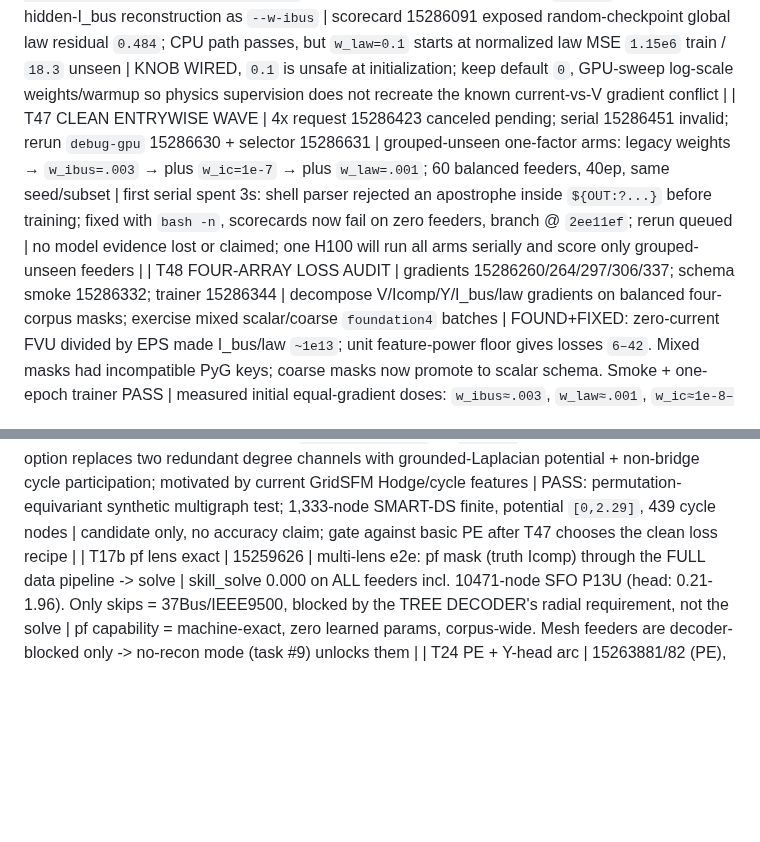
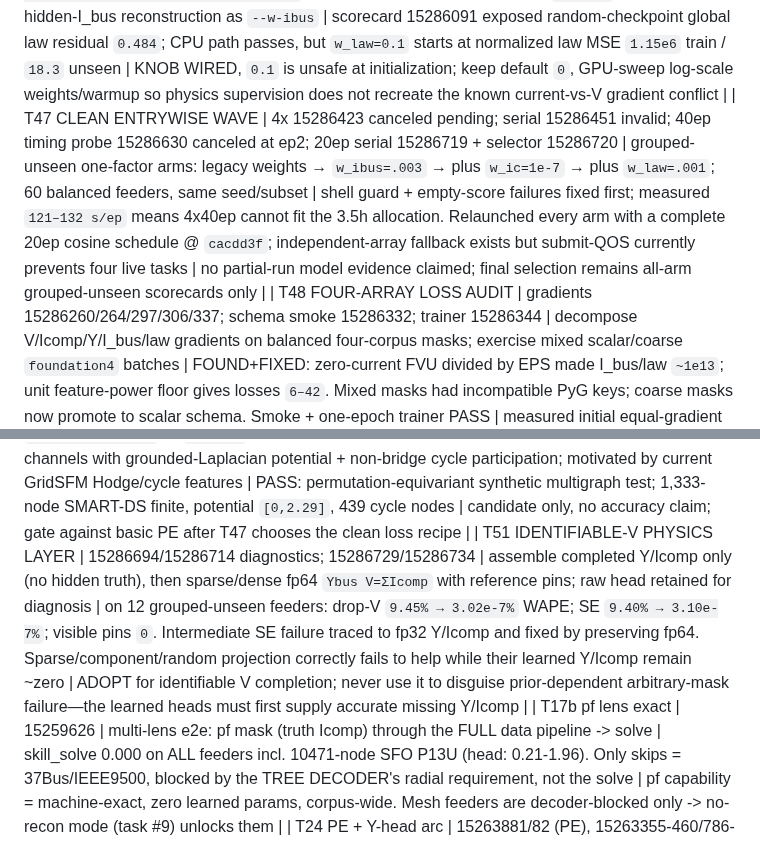
Before and after one commit to EbadmusNLR/Training_new, a Markdown page: training_experiments.md, 2 parts joined by grey strips. Drawn GitHub-style; blank space fills up the shorter version.

Commit message:
record entrywise timing and exact V projection

```diff
--- a/training_experiments.md
+++ b/training_experiments.md
@@ -80,10 +80,11 @@ real/imag entries; learned unseen accuracy is pending. Y remains excitation-limi
 | T44 MASK RESAMPLING | 15281906 | shared epoch state makes stochastic foundation4 masks change every epoch even with persistent DataLoader workers; removed exact-projection-only whole-I masks from the train mix | PASS: same-epoch masks reproduce, next-epoch masks change; full poison/pinning/physics smoke still passes | FIXED a hidden static-curriculum bug; whole-I masks remain mandatory scorecard lenses, while train steps now all supply learned gradient |
 | T45 ENTRYWISE FOUR-ARRAY | 15286067/68/71/77/91/15286124 (72 exposed missing CLI choice; 89 exposed scorecard worktree root); branch `feature/entrywise-four-array` @ `54fde62` | independently mask every V real/imag scalar, I_bus/Icomp terminal scalar, and Y-matrix scalar; 20% of foundation4 curriculum; entrywise unseen scorecard lens | PASS after observed-law split: poison invariant, bit-exact visible pinning, hidden-I_bus law residual `0`, gradients nonzero; old contract unchanged; trainer/ckpt/scorecard paths complete | CONTRACT CLOSED at scalar granularity; global-law/accuracy are untrained and not claimed — clean-split GPU gates are scratch-only |
 | T46 OBSERVED COMPONENT-LAW LOSS | 15286107/110 (92 exposed roundoff-negative global scale variance, fixed) | train `Y_complete V_complete - Icomp_complete = I_bus` on visible equations with separate `--w-law`, retaining hidden-I_bus reconstruction as `--w-ibus` | scorecard 15286091 exposed random-checkpoint global law residual `0.484`; CPU path passes, but `w_law=0.1` starts at normalized law MSE `1.15e6` train / `18.3` unseen | KNOB WIRED, `0.1` is unsafe at initialization; keep default `0`, GPU-sweep log-scale weights/warmup so physics supervision does not recreate the known current-vs-V gradient conflict |
-| T47 CLEAN ENTRYWISE WAVE | 4x request 15286423 canceled pending; serial 15286451 invalid; rerun `debug-gpu` 15286630 + selector 15286631 | grouped-unseen one-factor arms: legacy weights → `w_ibus=.003` → plus `w_ic=1e-7` → plus `w_law=.001`; 60 balanced feeders, 40ep, same seed/subset | first serial spent 3s: shell parser rejected an apostrophe inside `${OUT:?...}` before training; fixed with `bash -n`, scorecards now fail on zero feeders, branch @ `2ee11ef`; rerun queued | no model evidence lost or claimed; one H100 will run all arms serially and score only grouped-unseen feeders |
+| T47 CLEAN ENTRYWISE WAVE | 4x 15286423 canceled pending; serial 15286451 invalid; 40ep timing probe 15286630 canceled at ep2; 20ep serial 15286719 + selector 15286720 | grouped-unseen one-factor arms: legacy weights → `w_ibus=.003` → plus `w_ic=1e-7` → plus `w_law=.001`; 60 balanced feeders, same seed/subset | shell guard + empty-score failures fixed first; measured `121–132 s/ep` means 4x40ep cannot fit the 3.5h allocation. Relaunched every arm with a complete 20ep cosine schedule @ `cacdd3f`; independent-array fallback exists but submit-QOS currently prevents four live tasks | no partial-run model evidence claimed; final selection remains all-arm grouped-unseen scorecards only |
 | T48 FOUR-ARRAY LOSS AUDIT | gradients 15286260/264/297/306/337; schema smoke 15286332; trainer 15286344 | decompose V/Icomp/Y/I_bus/law gradients on balanced four-corpus masks; exercise mixed scalar/coarse `foundation4` batches | FOUND+FIXED: zero-current FVU divided by EPS made I_bus/law `~1e13`; unit feature-power floor gives losses `6–42`. Mixed masks had incompatible PyG keys; coarse masks now promote to scalar schema. Smoke + one-epoch trainer PASS | measured initial equal-gradient doses: `w_ibus≈.003`, `w_law≈.001`, `w_ic≈1e-8–1e-7`; T47 isolates them against legacy weights |
 | T49 CPU WEIGHT MICRO-GATE | 15286464[0-3] | exact T47 one-factor arms, but only 8 feeders/10ep/H48/2 steps | all optimize stably; none learns unseen V at this deliberately tiny budget (`v_skill 1.007–1.027`). Balanced `w_ic=1e-7` improves inj Icomp WAPE `995→811%`, with law weight neutral (`824%`) | no selection from micro scale; weights are mechanically safe and the scheduled 60-feeder H100 gate remains decisive |
 | T50 HARMONIC-CYCLE PE PREP | 15286596; branch `feature/hodge-pe` @ `8c6fec1` | checkpoint-width-preserving option replaces two redundant degree channels with grounded-Laplacian potential + non-bridge cycle participation; motivated by current GridSFM Hodge/cycle features | PASS: permutation-equivariant synthetic multigraph test; 1,333-node SMART-DS finite, potential `[0,2.29]`, 439 cycle nodes | candidate only, no accuracy claim; gate against basic PE after T47 chooses the clean loss recipe |
+| T51 IDENTIFIABLE-V PHYSICS LAYER | 15286694/15286714 diagnostics; 15286729/15286734 | assemble completed Y/Icomp only (no hidden truth), then sparse/dense fp64 `Ybus V=ΣIcomp` with reference pins; raw head retained for diagnosis | on 12 grouped-unseen feeders: drop-V `9.45% → 3.02e-7%` WAPE; SE `9.40% → 3.10e-7%`; visible pins `0`. Intermediate SE failure traced to fp32 Y/Icomp and fixed by preserving fp64. Sparse/component/random projection correctly fails to help while their learned Y/Icomp remain ~zero | ADOPT for identifiable V completion; never use it to disguise prior-dependent arbitrary-mask failure—the learned heads must first supply accurate missing Y/Icomp |
 | T17b pf lens exact | 15259626 | multi-lens e2e: pf mask (truth Icomp) through the FULL data pipeline -> solve | skill_solve 0.000 on ALL feeders incl. 10471-node SFO P13U (head: 0.21-1.96). Only skips = 37Bus/IEEE9500, blocked by the TREE DECODER's radial requirement, not the solve | pf capability = machine-exact, zero learned params, corpus-wide. Mesh feeders are decoder-blocked only -> no-recon mode (task #9) unlocks them |
 | T24 PE + Y-head arc | 15263881/82 (PE), 15263355-460/786-788 (Y v2-v4 + wy0) | PE ablation pair on the 0.789-class config; Y-codec iterations | **PE ESSENTIAL: no-PE train 1.012 / unseen 1.284 (cannot even fit train) vs baseline 0.583/0.831; with T13 pe150 (memorizes, 1.182) the dose-response is complete -- current PE = sweet spot.** rnd_basef 0.831 revalidates the fast path on the real objective. Y-head: v2 feat-space loss, v3 per-position scales, v4 spike-and-slab gate all FAIL (par y_wape 388k-3.2M%); **--w-y 0 recovers trunk to 0.888 -> Y gradients were poisoning the shared trunk -> y_head now DETACHED** | Y estimation remains unsolved as a learned head; next: micro-overfit store breakdown -> structured family-parameter codec. Trunk safe via detach either way |
 | T17 E2E SOLVE WINS | 15259503 | fix_lr2e4 ckpt, random mask, 15 unseen feeders: hidden-Icomp ESTIMATES + truth visible -> one fp64 Ybus solve, vs the same ckpt's V head | **skill_solve 0.000-0.043 vs skill_head 0.68-2.05 -- ~100x, on EVERY feeder**, even at 49-67% hidden Icomp (IEEE123 0.010 vs 0.675; 1638-node SFO P6U 0.008 vs 2.045; 5037-node P9U 0.004 vs 0.756) | **ARCHITECTURE DECIDED (measured): the GNN's V head is dead weight. Model = hidden-Icomp estimator; V = direct fp64 solve of Ybus (topology-agnostic: mesh or radial). pf lens exact by construction; random/se lens ~0.01 TODAY with an ic_head that was never the training focus. Next: solve-decoder eval path + pivot training weight to ic quality** |
```
